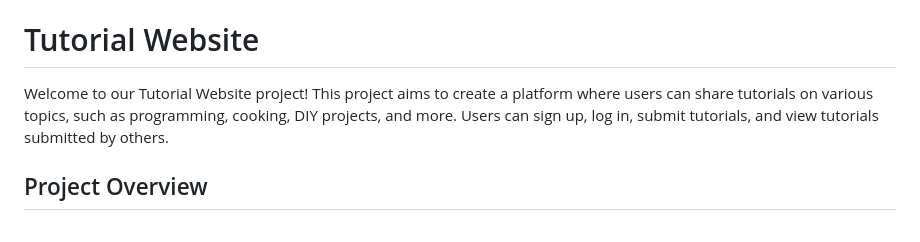
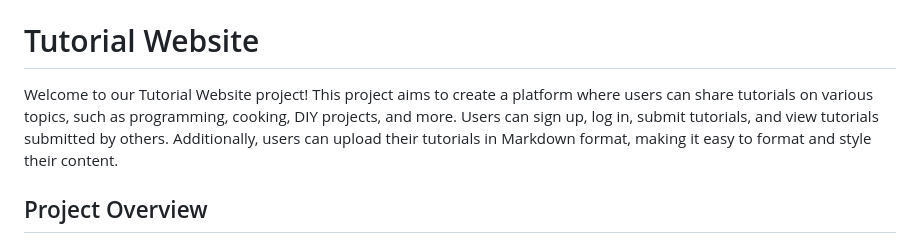
Before and after one commit to Abdallemo/Web-Dev-Final-Project-UTHM, a Markdown page: README.md, the part around the change. GitHub-like rendering.

```diff
--- a/README.md
+++ b/README.md
@@ -2,8 +2,7 @@
 
 # Tutorial Website
 
-Welcome to our Tutorial Website project! This project aims to create a platform where users can share tutorials on various topics, such as programming, cooking, DIY projects, and more. Users can sign up, log in, submit tutorials, and view tutorials submitted by others.
-
+Welcome to our Tutorial Website project! This project aims to create a platform where users can share tutorials on various topics, such as programming, cooking, DIY projects, and more. Users can sign up, log in, submit tutorials, and view tutorials submitted by others. Additionally, users can upload their tutorials in Markdown format, making it easy to format and style their content.
 ## Project Overview
 
 The Tutorial Website project is a dynamic web application developed as part of our web development course final project. It fulfills the requirements outlined by our instructor and provides a user-friendly platform for sharing and accessing tutorials.
```
